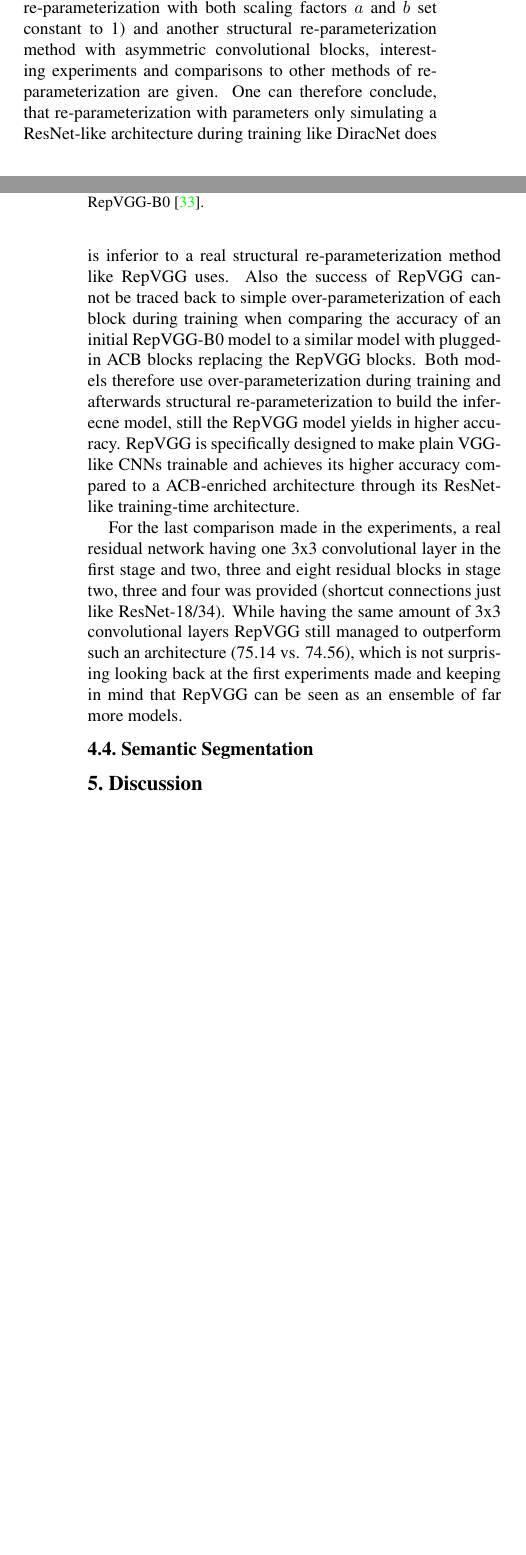
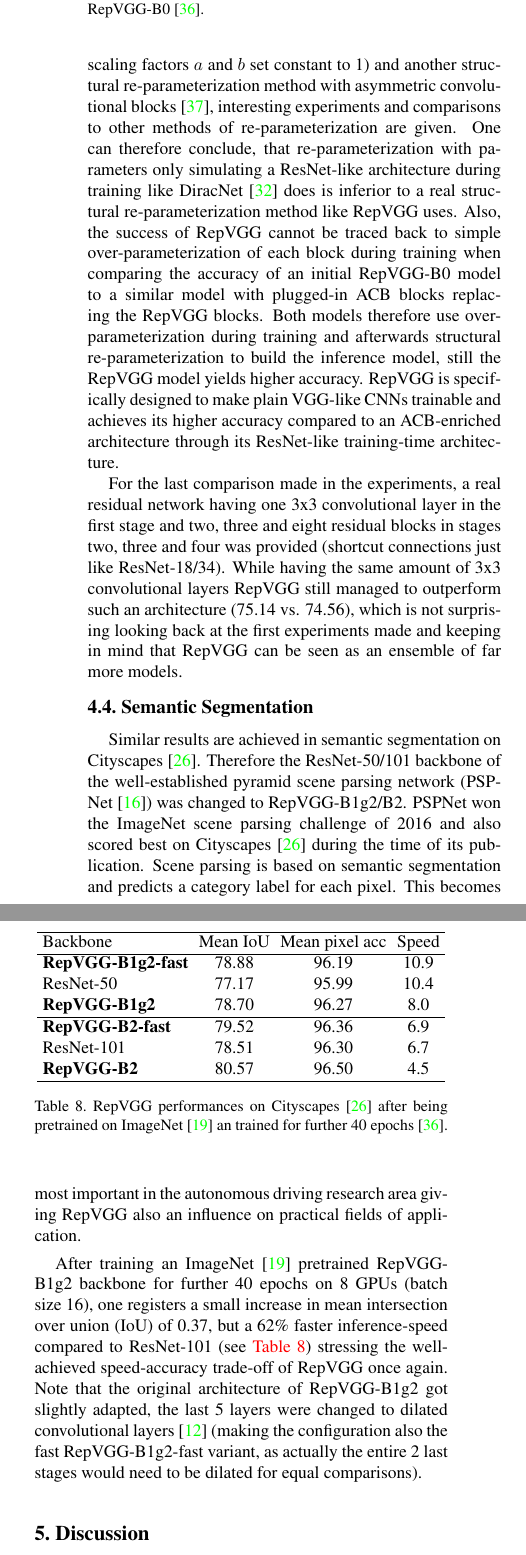
Before and after one commit to fidsusj/CVDL-Seminar, a LaTeX paper (report/final/cvpr.tex, which reads report/final/content/experiments.tex): two parts of the columns of pages 7 and 8 of 10 before the commit and two parts of the columns of page 8 of 10 after it, joined at a grey line, cut so that both start at the same text, the shorter picture padded with empty space. Compiled offline with pdfLaTeX.

Commit message:
refactored experiments and added semantic segmentation

```diff
--- a/report/final/content/experiments.tex
+++ b/report/final/content/experiments.tex
@@ -161,8 +161,34 @@ In the ablation studies in \autoref{tab:ablation1} one recognizes the importance
 	\label{tab:ablation2}
 \end{table}
 
-The experiments shown in \autoref{tab:ablation2} are based on architectural changes of RepVGG-B0 after being trained for 120 epochs. With experiments using a DiracNet-like re-parameterization, a trivial re-parameterization (DiracNet re-parameterization with both scaling factors $a$ and $b$ set constant to 1) and another structural re-parameterization method with asymmetric convolutional blocks, interesting experiments and comparisons to other methods of re-parameterization are given. One can therefore conclude, that re-parameterization with parameters only simulating a ResNet-like architecture during training like DiracNet does is inferior to a real structural re-parameterization method like RepVGG uses. Also the success of RepVGG cannot be traced back to simple over-parameterization of each block during training when comparing the accuracy of an initial RepVGG-B0 model to a similar model with plugged-in ACB blocks replacing the RepVGG blocks. Both models therefore use over-parameterization during training and afterwards structural re-parameterization to build the inferecne model, still the RepVGG model yields in higher accuracy. RepVGG is specifically designed to make plain VGG-like CNNs trainable and achieves its higher accuracy compared to a ACB-enriched architecture through its ResNet-like training-time architecture.
+The experiments shown in \autoref{tab:ablation2} are based on architectural changes of RepVGG-B0. With experiments using a DiracNet-like re-parameterization \cite{SergeyZagoruyko.2018}, a trivial re-parameterization (DiracNet re-parameterization with both scaling factors $a$ and $b$ set constant to 1) and another structural re-parameterization method with asymmetric convolutional blocks \cite{XiaohanDing.2019}, interesting experiments and comparisons to other methods of re-parameterization are given. One can therefore conclude, that re-parameterization with parameters only simulating a ResNet-like architecture during training like DiracNet \cite{SergeyZagoruyko.2018} does is inferior to a real structural re-parameterization method like RepVGG uses. Also, the success of RepVGG cannot be traced back to simple over-parameterization of each block during training when comparing the accuracy of an initial RepVGG-B0 model to a similar model with plugged-in ACB blocks replacing the RepVGG blocks. Both models therefore use over-parameterization during training and afterwards structural re-parameterization to build the inference model, still the RepVGG model yields higher accuracy. RepVGG is specifically designed to make plain VGG-like CNNs trainable and achieves its higher accuracy compared to an ACB-enriched architecture through its ResNet-like training-time architecture.
 
-For the last comparison made in the experiments, a real residual network having one 3x3 convolutional layer in the first stage and two, three and eight residual blocks in stage two, three and four was provided (shortcut connections just like ResNet-18/34). While having the same amount of 3x3 convolutional layers RepVGG still managed to outperform such an architecture (75.14 vs. 74.56), which is not surprising looking back at the first experiments made and keeping in mind that RepVGG can be seen as an ensemble of far more models.
+For the last comparison made in the experiments, a real residual network having one 3x3 convolutional layer in the first stage and two, three and eight residual blocks in stages two, three and four was provided (shortcut connections just like ResNet-18/34). While having the same amount of 3x3 convolutional layers RepVGG still managed to outperform such an architecture (75.14 vs. 74.56), which is not surprising looking back at the first experiments made and keeping in mind that RepVGG can be seen as an ensemble of far more models.
 
 \subsection{Semantic Segmentation}
+
+\setlength{\tabcolsep}{3pt}
+\begin{table}
+	\begin{center}
+		\begin{tabular}{lccc}
+			\hline
+			Backbone & Mean IoU & Mean pixel acc & Speed \\
+			\hline
+			\textbf{RepVGG-B1g2-fast} & 78.88 & 96.19 & 10.9 \\
+			ResNet-50 & 77.17 & 95.99 & 10.4 \\
+			\textbf{RepVGG-B1g2} & 78.70 & 96.27 & 8.0 \\
+			\hline
+			\textbf{RepVGG-B2-fast} & 79.52 & 96.36 & 6.9 \\
+			ResNet-101 & 78.51 & 96.30 & 6.7 \\
+			\textbf{RepVGG-B2} & 80.57 & 96.50 & 4.5 \\
+			\hline
+		\end{tabular}
+	\end{center}
+	\caption{RepVGG performances on Cityscapes \cite{MariusCordts.2016} after being pretrained on ImageNet \cite{JiaDeng.2009} an trained for further 40 epochs \cite{XiaohanDing.2021}.}
+	\label{tab:results3}
+\end{table}
+\setlength{\tabcolsep}{6pt}
+
+Similar results are achieved in semantic segmentation on Cityscapes \cite{MariusCordts.2016}. Therefore the ResNet-50/101 backbone of the well-established pyramid scene parsing network (PSPNet \cite{HengshuangZhao.2017}) was changed to RepVGG-B1g2/B2. PSPNet won the ImageNet scene parsing challenge of 2016 and also scored best on Cityscapes \cite{MariusCordts.2016} during the time of its publication. Scene parsing is based on semantic segmentation and predicts a category label for each pixel. This becomes most important in the autonomous driving research area giving RepVGG also an influence on practical fields of application.
+
+After training an ImageNet \cite{JiaDeng.2009} pretrained RepVGG-B1g2 backbone for further 40 epochs on 8 GPUs (batch size 16), one registers a small increase in mean intersection over union (IoU) of 0.37, but a 62\% faster inference-speed compared to ResNet-101 (see \autoref{tab:results3}) stressing the well-achieved speed-accuracy trade-off of RepVGG once again. Note that the original architecture of RepVGG-B1g2 got slightly adapted, the last 5 layers were changed to dilated convolutional layers \cite{FisherYu.2016} (making the configuration also the fast RepVGG-B1g2-fast variant, as actually the entire 2 last stages would need to be dilated for equal comparisons).
```
Also changed, not shown: report/final/content/conclusion.tex (+1 -2 lines), report/final/content/discussion.tex (+2 -2 lines), report/final/egbib.bib (+19 -1 lines), report/final/cvpr.pdf, report/final/content/experiments.tex (14 more changed lines).
